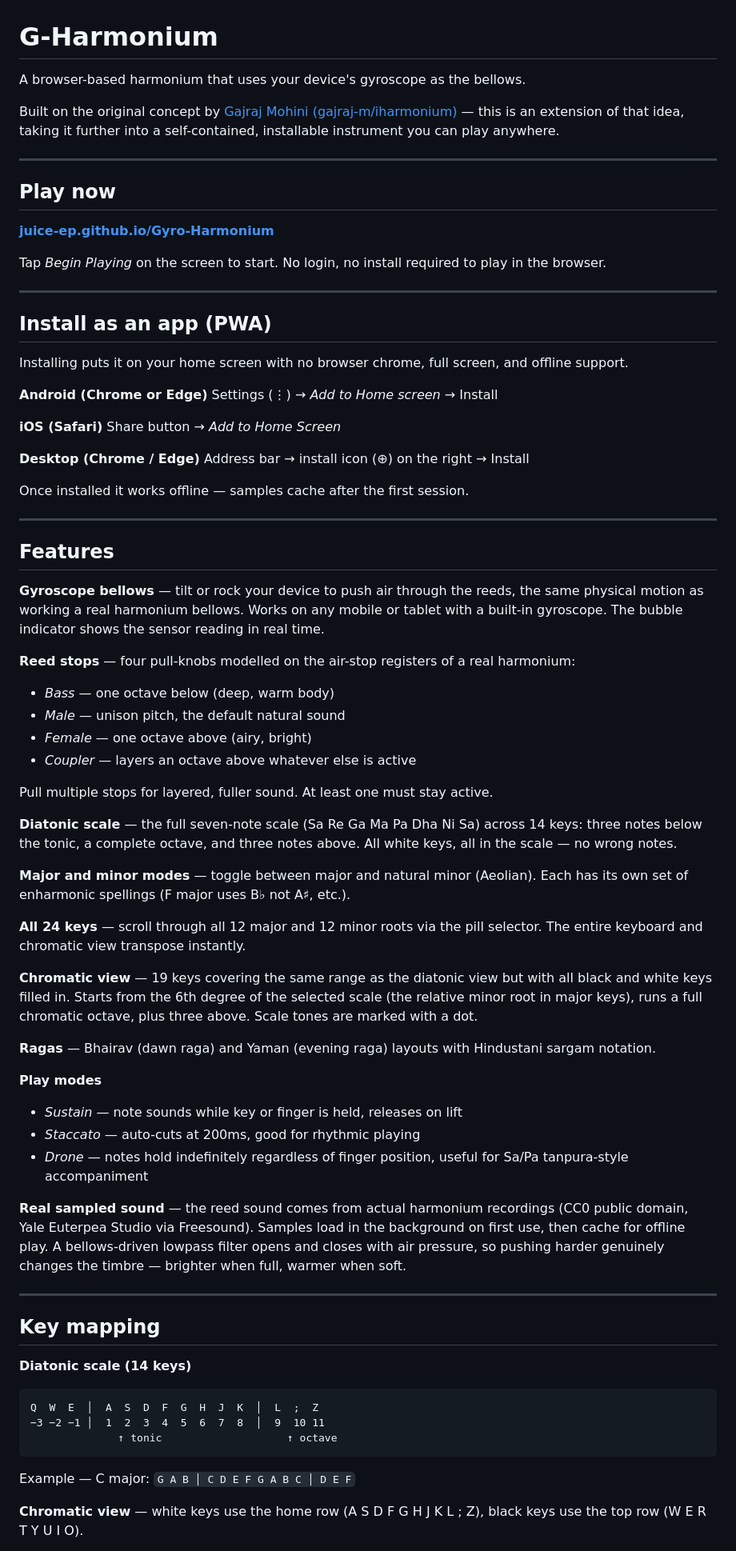
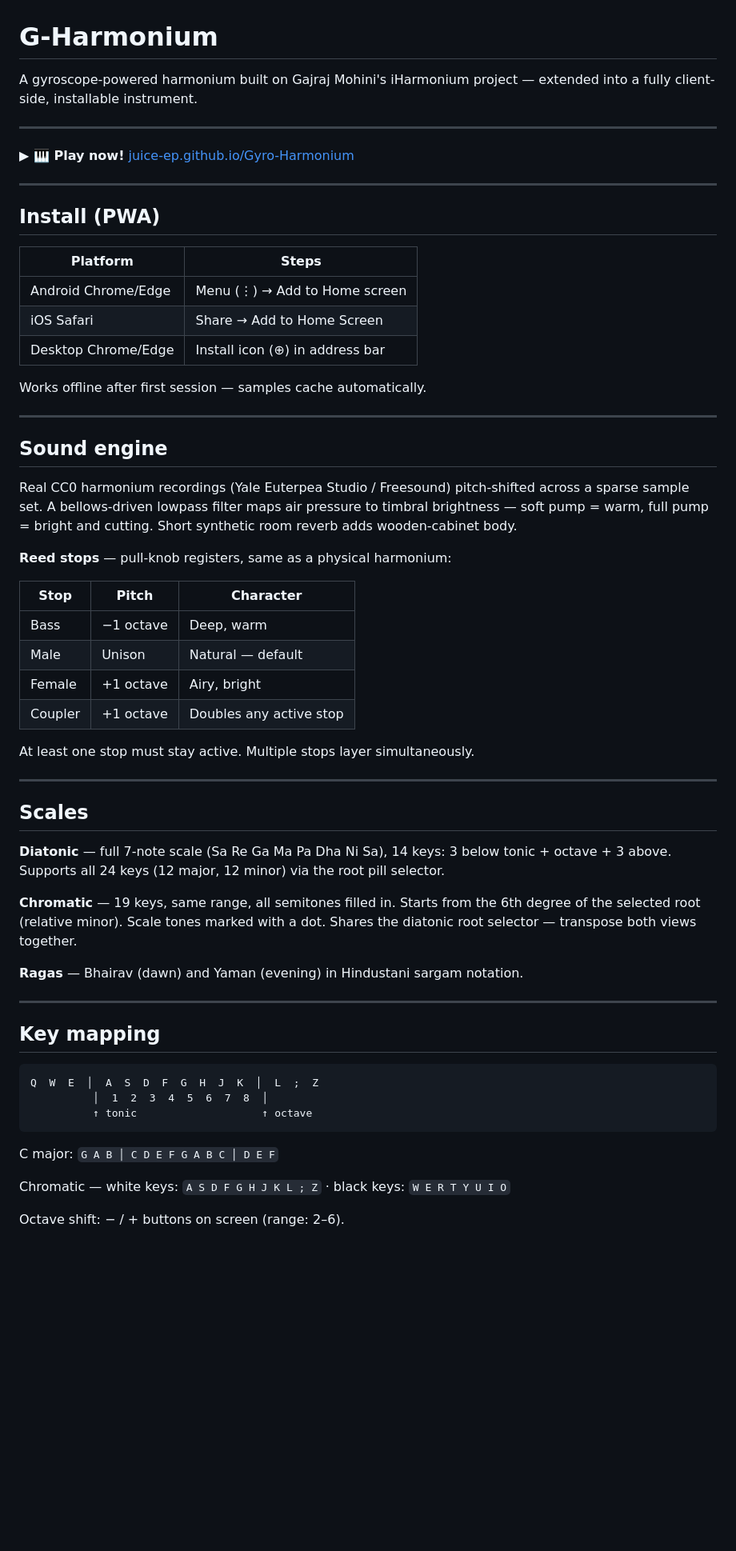
Before and after one commit to juice-ep/Gyro-Harmonium, a Markdown page: README.md, the part around one of its changes. Shown at 80% size. GitHub-like rendering; blank space fills up the shorter version.

Commit message:
Update README.md
Signed-off-by: juice-ep <jschiramel@gmail.com>

````diff
--- a/README.md
+++ b/README.md
@@ -1,78 +1,63 @@
 # G-Harmonium
 
-A browser-based harmonium that uses your device's gyroscope as the bellows.
-
-Built on the original concept by [Gajraj Mohini (gajraj-m/iharmonium)](https://github.com/gajraj-m/iharmonium) — this is an extension of that idea, taking it further into a self-contained, installable instrument you can play anywhere.
+A gyroscope-powered harmonium built on Gajraj Mohini's iHarmonium project — extended into a fully client-side, installable instrument.
 
 ---
 
-## Play now
-
-**[juice-ep.github.io/Gyro-Harmonium](https://juice-ep.github.io/Gyro-Harmonium/)**
-
-Tap *Begin Playing* on the screen to start. No login, no install required to play in the browser.
+**▶ 🎹 Play now!**
+[juice-ep.github.io/Gyro-Harmonium](https://juice-ep.github.io/Gyro-Harmonium/)
 
 ---
 
-## Install as an app (PWA)
+## Install (PWA)
 
-Installing puts it on your home screen with no browser chrome, full screen, and offline support.
+| Platform | Steps |
+|----------|-------|
+| Android Chrome/Edge | Menu (⋮) → Add to Home screen |
+| iOS Safari | Share → Add to Home Screen |
+| Desktop Chrome/Edge | Install icon (⊕) in address bar |
 
-**Android (Chrome or Edge)**
-Settings (⋮) → *Add to Home screen* → Install
-
-**iOS (Safari)**
-Share button → *Add to Home Screen*
-
-**Desktop (Chrome / Edge)**
-Address bar → install icon (⊕) on the right → Install
-
-Once installed it works offline — samples cache after the first session.
+Works offline after first session — samples cache automatically.
 
 ---
 
-## Features
+## Sound engine
 
-**Gyroscope bellows** — tilt or rock your device to push air through the reeds, the same physical motion as working a real harmonium bellows. Works on any mobile or tablet with a built-in gyroscope. The bubble indicator shows the sensor reading in real time.
+Real CC0 harmonium recordings (Yale Euterpea Studio / Freesound) pitch-shifted across a sparse sample set. A bellows-driven lowpass filter maps air pressure to timbral brightness — soft pump = warm, full pump = bright and cutting. Short synthetic room reverb adds wooden-cabinet body.
 
-**Reed stops** — four pull-knobs modelled on the air-stop registers of a real harmonium:
-- *Bass* — one octave below (deep, warm body)
-- *Male* — unison pitch, the default natural sound
-- *Female* — one octave above (airy, bright)
-- *Coupler* — layers an octave above whatever else is active
+**Reed stops** — pull-knob registers, same as a physical harmonium:
 
-Pull multiple stops for layered, fuller sound. At least one must stay active.
+| Stop | Pitch | Character |
+|------|-------|-----------|
+| Bass | −1 octave | Deep, warm |
+| Male | Unison | Natural — default |
+| Female | +1 octave | Airy, bright |
+| Coupler | +1 octave | Doubles any active stop |
 
-**Diatonic scale** — the full seven-note scale (Sa Re Ga Ma Pa Dha Ni Sa) across 14 keys: three notes below the tonic, a complete octave, and three notes above. All white keys, all in the scale — no wrong notes.
+At least one stop must stay active. Multiple stops layer simultaneously.
 
-**Major and minor modes** — toggle between major and natural minor (Aeolian). Each has its own set of enharmonic spellings (F major uses B♭ not A♯, etc.).
+---
 
-**All 24 keys** — scroll through all 12 major and 12 minor roots via the pill selector. The entire keyboard and chromatic view transpose instantly.
+## Scales
 
-**Chromatic view** — 19 keys covering the same range as the diatonic view but with all black and white keys filled in. Starts from the 6th degree of the selected scale (the relative minor root in major keys), runs a full chromatic octave, plus three above. Scale tones are marked with a dot.
+**Diatonic** — full 7-note scale (Sa Re Ga Ma Pa Dha Ni Sa), 14 keys: 3 below tonic + octave + 3 above. Supports all 24 keys (12 major, 12 minor) via the root pill selector.
 
-**Ragas** — Bhairav (dawn raga) and Yaman (evening raga) layouts with Hindustani sargam notation.
+**Chromatic** — 19 keys, same range, all semitones filled in. Starts from the 6th degree of the selected root (relative minor). Scale tones marked with a dot. Shares the diatonic root selector — transpose both views together.
 
-**Play modes**
-- *Sustain* — note sounds while key or finger is held, releases on lift
-- *Staccato* — auto-cuts at 200ms, good for rhythmic playing
-- *Drone* — notes hold indefinitely regardless of finger position, useful for Sa/Pa tanpura-style accompaniment
-
-**Real sampled sound** — the reed sound comes from actual harmonium recordings (CC0 public domain, Yale Euterpea Studio via Freesound). Samples load in the background on first use, then cache for offline play. A bellows-driven lowpass filter opens and closes with air pressure, so pushing harder genuinely changes the timbre — brighter when full, warmer when soft.
+**Ragas** — Bhairav (dawn) and Yaman (evening) in Hindustani sargam notation.
 
 ---
 
 ## Key mapping
 
-**Diatonic scale (14 keys)**
-
 ```
 Q  W  E  │  A  S  D  F  G  H  J  K  │  L  ;  Z
-−3 −2 −1 │  1  2  3  4  5  6  7  8  │  9  10 11
-              ↑ tonic                    ↑ octave
+          │  1  2  3  4  5  6  7  8  │
+          ↑ tonic                    ↑ octave
 ```
+C major: `G A B │ C D E F G A B C │ D E F`
 
-Example — C major: `G A B │ C D E F G A B C │ D E F`
+Chromatic — white keys: `A S D F G H J K L ; Z` · black keys: `W E R T Y U I O`
 
-**Chromatic view** — white keys use the home row (A S D F G H J K L ; Z), black keys use the top row (W E R T Y U I O).
+Octave shift: − / + buttons on screen (range: 2–6).
 
````
Also changed, not shown: other parts of README.md (+12 -21 lines).
